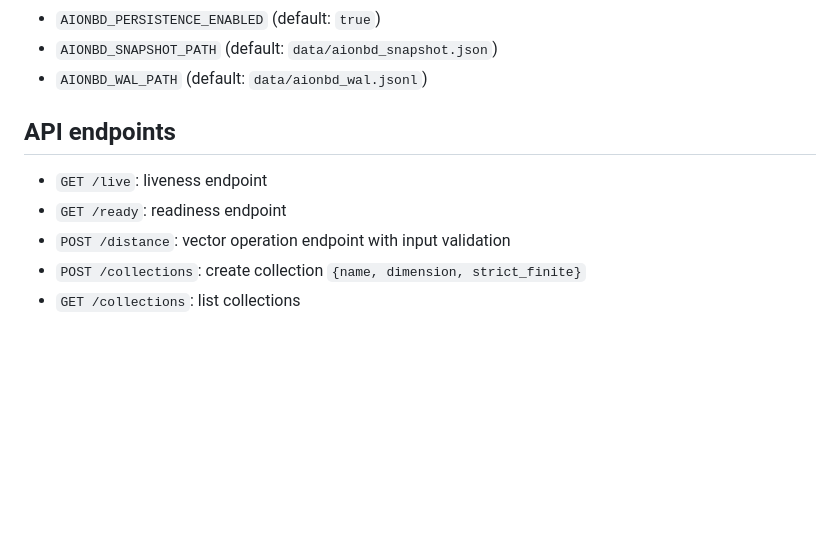
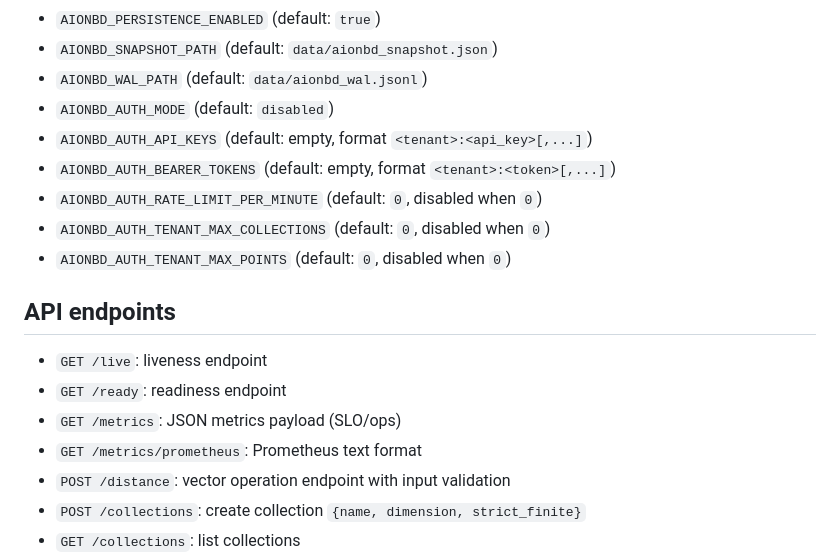
Before and after one commit to ayoubnabil/AIONBD, a Markdown page: docs/development.md, the part around the change. Drawn GitHub-style; blank space fills up the shorter version.

```diff
--- a/docs/development.md
+++ b/docs/development.md
@@ -63,11 +63,19 @@ AIONBD_BENCH_SCENARIO=search_quality cargo run --release -p aionbd-bench
 - `AIONBD_PERSISTENCE_ENABLED` (default: `true`)
 - `AIONBD_SNAPSHOT_PATH` (default: `data/aionbd_snapshot.json`)
 - `AIONBD_WAL_PATH` (default: `data/aionbd_wal.jsonl`)
+- `AIONBD_AUTH_MODE` (default: `disabled`)
+- `AIONBD_AUTH_API_KEYS` (default: empty, format `<tenant>:<api_key>[,...]`)
+- `AIONBD_AUTH_BEARER_TOKENS` (default: empty, format `<tenant>:<token>[,...]`)
+- `AIONBD_AUTH_RATE_LIMIT_PER_MINUTE` (default: `0`, disabled when `0`)
+- `AIONBD_AUTH_TENANT_MAX_COLLECTIONS` (default: `0`, disabled when `0`)
+- `AIONBD_AUTH_TENANT_MAX_POINTS` (default: `0`, disabled when `0`)
 
 ## API endpoints
 
 - `GET /live`: liveness endpoint
 - `GET /ready`: readiness endpoint
+- `GET /metrics`: JSON metrics payload (SLO/ops)
+- `GET /metrics/prometheus`: Prometheus text format
 - `POST /distance`: vector operation endpoint with input validation
 - `POST /collections`: create collection `{name, dimension, strict_finite}`
 - `GET /collections`: list collections
```
Also changed, not shown: docs/operations_observability.md (added, +142 -0 lines).
